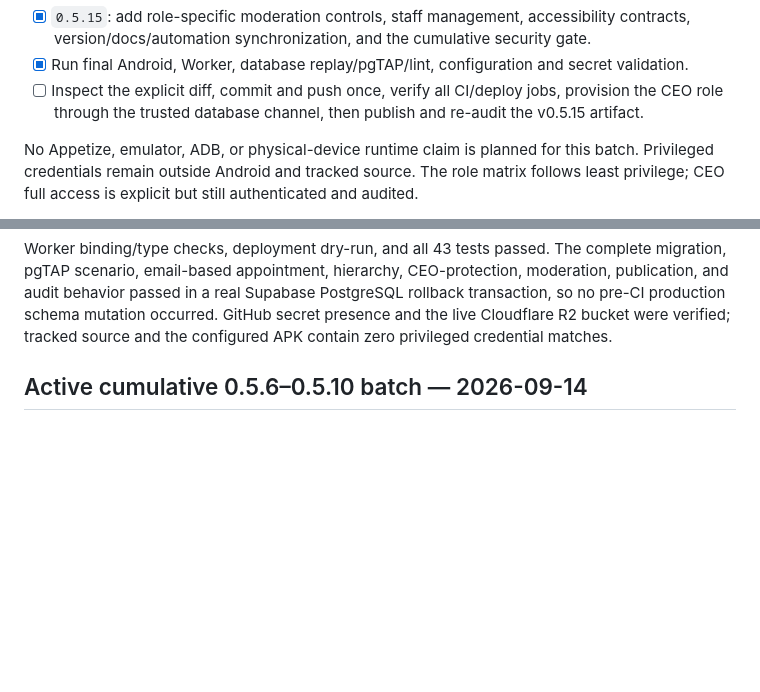
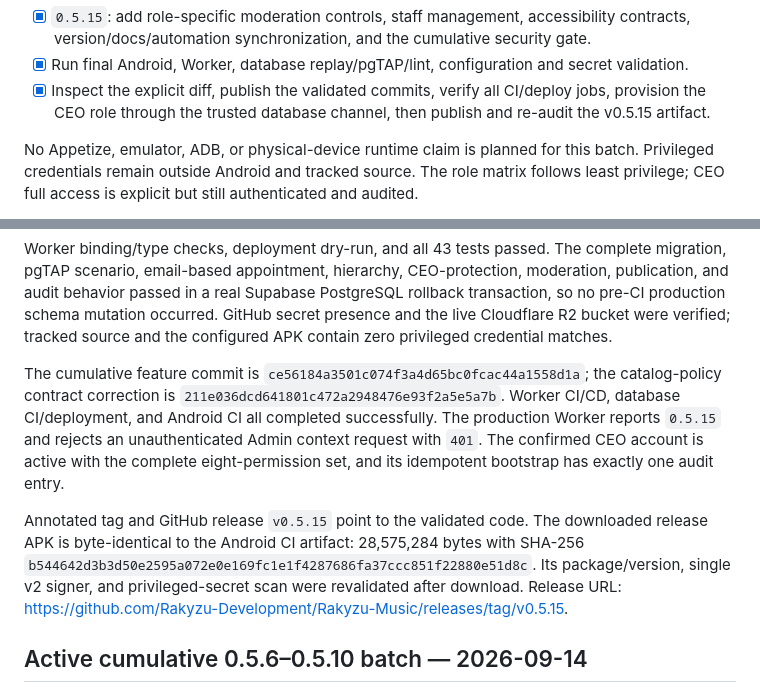
Before and after one commit to hamulta/Rakyzu-Music, a Markdown page: docs/WORK_SESSION.md, 2 parts joined by grey strips. Drawn GitHub-style; blank space fills up the shorter version.

Commit message:
docs: record v0.5.15 release evidence [skip ci]

```diff
--- a/docs/WORK_SESSION.md
+++ b/docs/WORK_SESSION.md
@@ -17,7 +17,7 @@ Baseline audit found a clean tagged `v0.5.10` release at
 - [x] `0.5.15`: add role-specific moderation controls, staff management, accessibility contracts,
   version/docs/automation synchronization, and the cumulative security gate.
 - [x] Run final Android, Worker, database replay/pgTAP/lint, configuration and secret validation.
-- [ ] Inspect the explicit diff, commit and push once, verify all CI/deploy jobs, provision the CEO
+- [x] Inspect the explicit diff, publish the validated commits, verify all CI/deploy jobs, provision the CEO
   role through the trusted database channel, then publish and re-audit the v0.5.15 artifact.
 
 No Appetize, emulator, ADB, or physical-device runtime claim is planned for this batch. Privileged
@@ -36,6 +36,19 @@ pgTAP scenario, email-based appointment, hierarchy, CEO-protection, moderation,
 audit behavior passed in a real Supabase PostgreSQL rollback transaction, so no pre-CI production
 schema mutation occurred. GitHub secret presence and the live Cloudflare R2 bucket were verified;
 tracked source and the configured APK contain zero privileged credential matches.
+
+The cumulative feature commit is `ce56184a3501c074f3a4d65bc0fcac44a1558d1a`; the catalog-policy
+contract correction is `211e036dcd641801c472a2948476e93f2a5e5a7b`. Worker CI/CD, database
+CI/deployment, and Android CI all completed successfully. The production Worker reports `0.5.15`
+and rejects an unauthenticated Admin context request with `401`. The confirmed CEO account is
+active with the complete eight-permission set, and its idempotent bootstrap has exactly one audit
+entry.
+
+Annotated tag and GitHub release `v0.5.15` point to the validated code. The downloaded release APK
+is byte-identical to the Android CI artifact: 28,575,284 bytes with SHA-256
+`b544642d3b3d50e2595a072e0e169fc1e1f4287686fa37ccc851f22880e51d8c`. Its package/version,
+single v2 signer, and privileged-secret scan were revalidated after download. Release URL:
+<https://github.com/Rakyzu-Development/Rakyzu-Music/releases/tag/v0.5.15>.
 
 ## Active cumulative 0.5.6–0.5.10 batch — 2026-09-14
 
```
